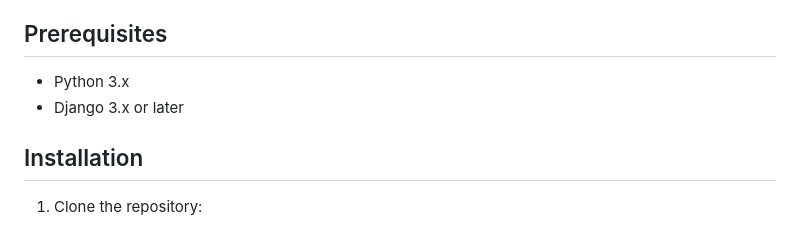
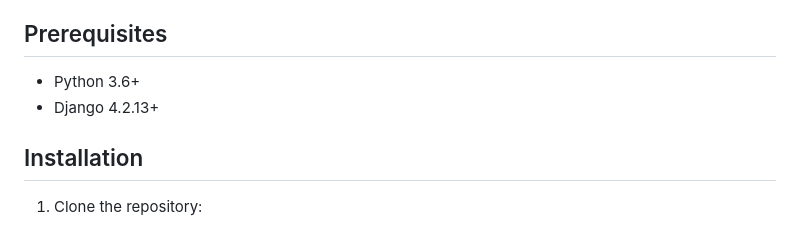
Before and after one commit to sanjaykumardk/simple_django_login, a Markdown page: README.md, the part around the change. GitHub-like rendering.

```diff
--- a/README.md
+++ b/README.md
@@ -11,8 +11,8 @@ This is a simple Django application that provides basic user authentication feat
 
 ## Prerequisites
 
-- Python 3.x
-- Django 3.x or later
+- Python 3.6+
+- Django 4.2.13+
 
 ## Installation
 
```
